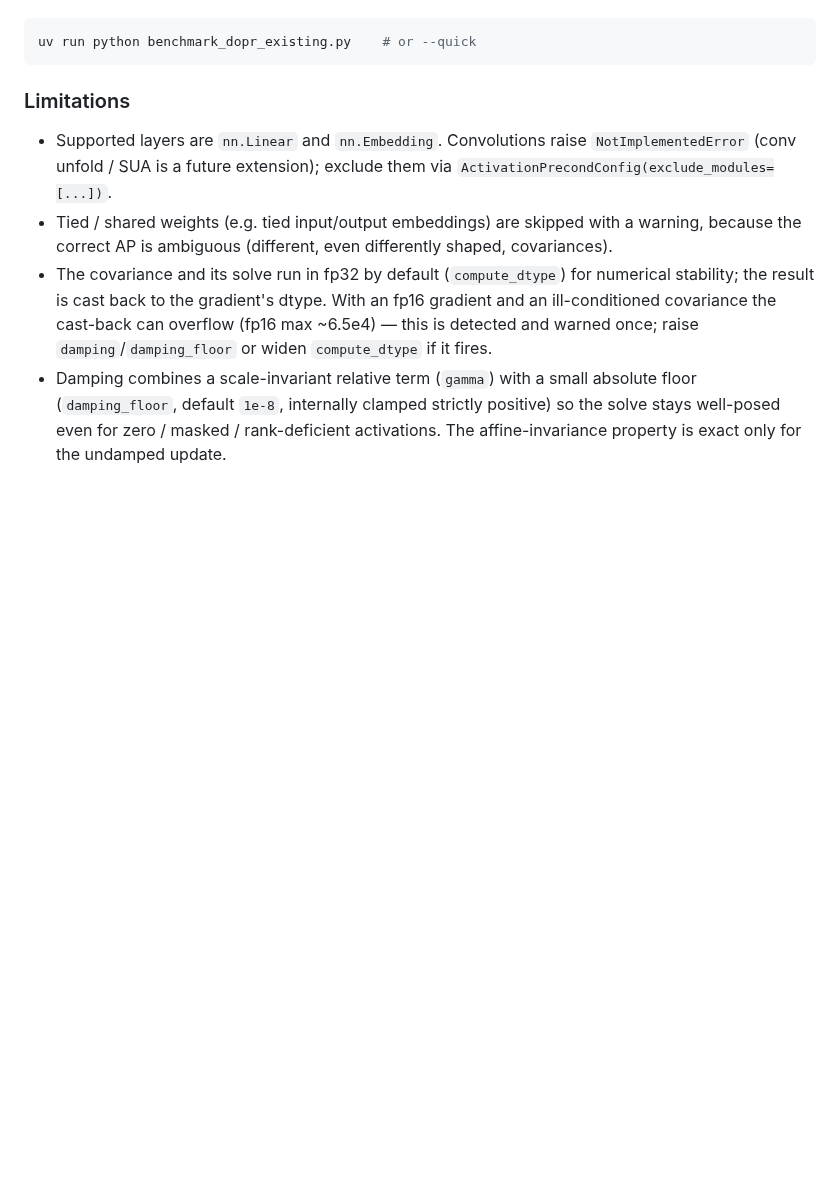
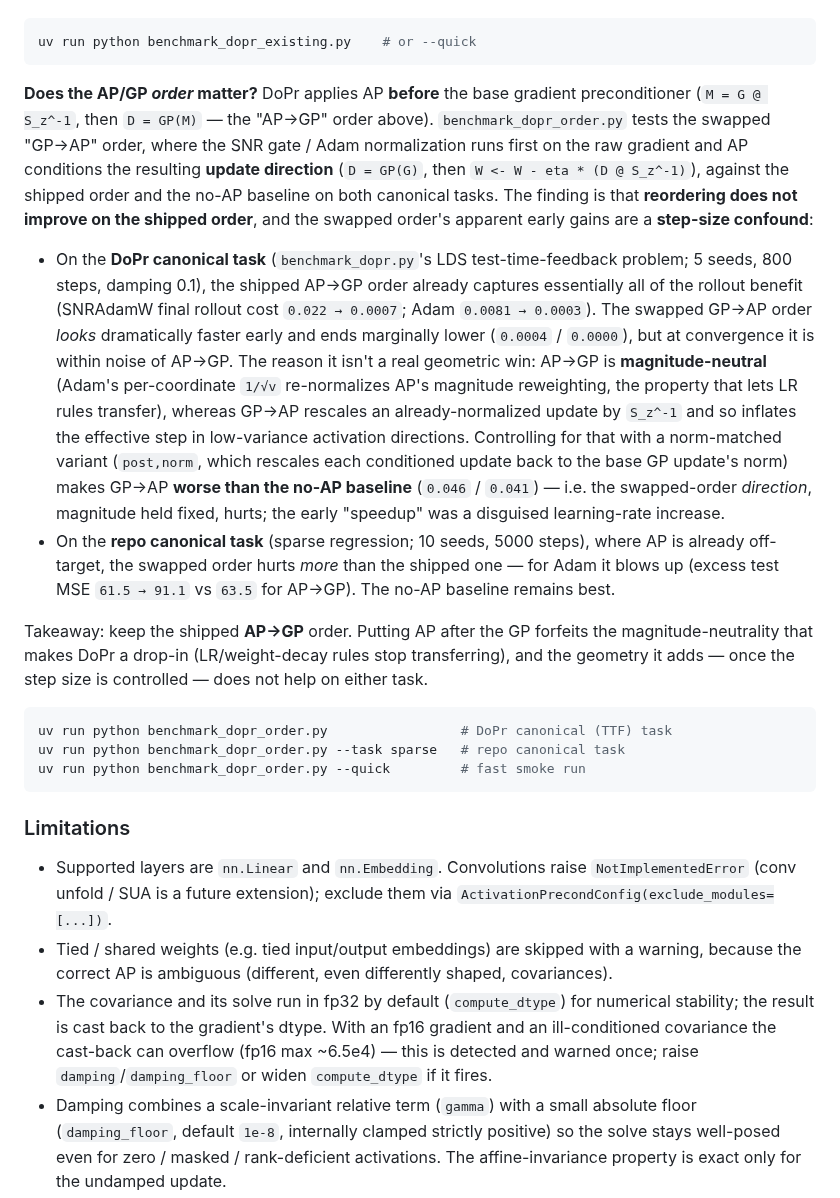
Before and after one commit to mattsq/snr-grad, a Markdown page: README.md, the part around the change. GitHub-like rendering; blank space fills up the shorter version.

````diff
--- a/README.md
+++ b/README.md
@@ -369,6 +369,45 @@ where that mechanism applies.
 
 ```bash
 uv run python benchmark_dopr_existing.py    # or --quick
+```
+
+**Does the AP/GP *order* matter?** DoPr applies AP **before** the base gradient
+preconditioner (`M = G @ S_z^-1`, then `D = GP(M)` — the "AP→GP" order above).
+`benchmark_dopr_order.py` tests the swapped "GP→AP" order, where the SNR gate /
+Adam normalization runs first on the raw gradient and AP conditions the resulting
+**update direction** (`D = GP(G)`, then `W <- W - eta * (D @ S_z^-1)`), against the
+shipped order and the no-AP baseline on both canonical tasks. The finding is that
+**reordering does not improve on the shipped order**, and the swapped order's
+apparent early gains are a **step-size confound**:
+
+- On the **DoPr canonical task** (`benchmark_dopr.py`'s LDS test-time-feedback
+  problem; 5 seeds, 800 steps, damping 0.1), the shipped AP→GP order already
+  captures essentially all of the rollout benefit (SNRAdamW final rollout cost
+  `0.022 → 0.0007`; Adam `0.0081 → 0.0003`). The swapped GP→AP order *looks*
+  dramatically faster early and ends marginally lower (`0.0004` / `0.0000`), but at
+  convergence it is within noise of AP→GP. The reason it isn't a real geometric
+  win: AP→GP is **magnitude-neutral** (Adam's per-coordinate `1/√v` re-normalizes
+  AP's magnitude reweighting, the property that lets LR rules transfer), whereas
+  GP→AP rescales an already-normalized update by `S_z^-1` and so inflates the
+  effective step in low-variance activation directions. Controlling for that with a
+  norm-matched variant (`post,norm`, which rescales each conditioned update back to
+  the base GP update's norm) makes GP→AP **worse than the no-AP baseline**
+  (`0.046` / `0.041`) — i.e. the swapped-order *direction*, magnitude held fixed,
+  hurts; the early "speedup" was a disguised learning-rate increase.
+- On the **repo canonical task** (sparse regression; 10 seeds, 5000 steps), where AP
+  is already off-target, the swapped order hurts *more* than the shipped one — for
+  Adam it blows up (excess test MSE `61.5 → 91.1` vs `63.5` for AP→GP). The no-AP
+  baseline remains best.
+
+Takeaway: keep the shipped **AP→GP** order. Putting AP after the GP forfeits the
+magnitude-neutrality that makes DoPr a drop-in (LR/weight-decay rules stop
+transferring), and the geometry it adds — once the step size is controlled — does
+not help on either task.
+
+```bash
+uv run python benchmark_dopr_order.py                 # DoPr canonical (TTF) task
+uv run python benchmark_dopr_order.py --task sparse   # repo canonical task
+uv run python benchmark_dopr_order.py --quick         # fast smoke run
 ```
 
 ### Limitations
````
Also changed, not shown: benchmarks/dopr_order_sparse.png (added), benchmarks/dopr_order_ttf.png (added), benchmarks/dopr_order_ttf_bar.png (added), 2 other files.
